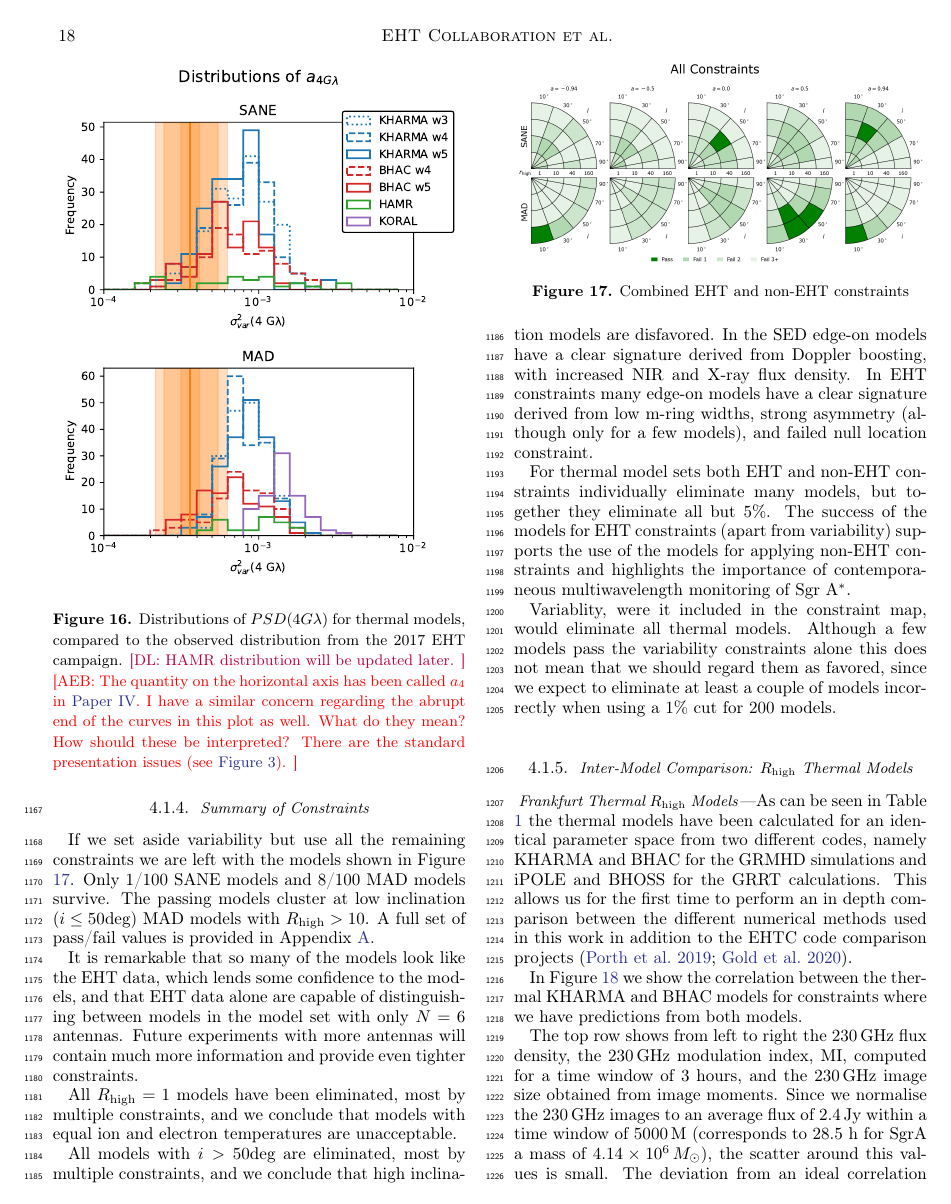
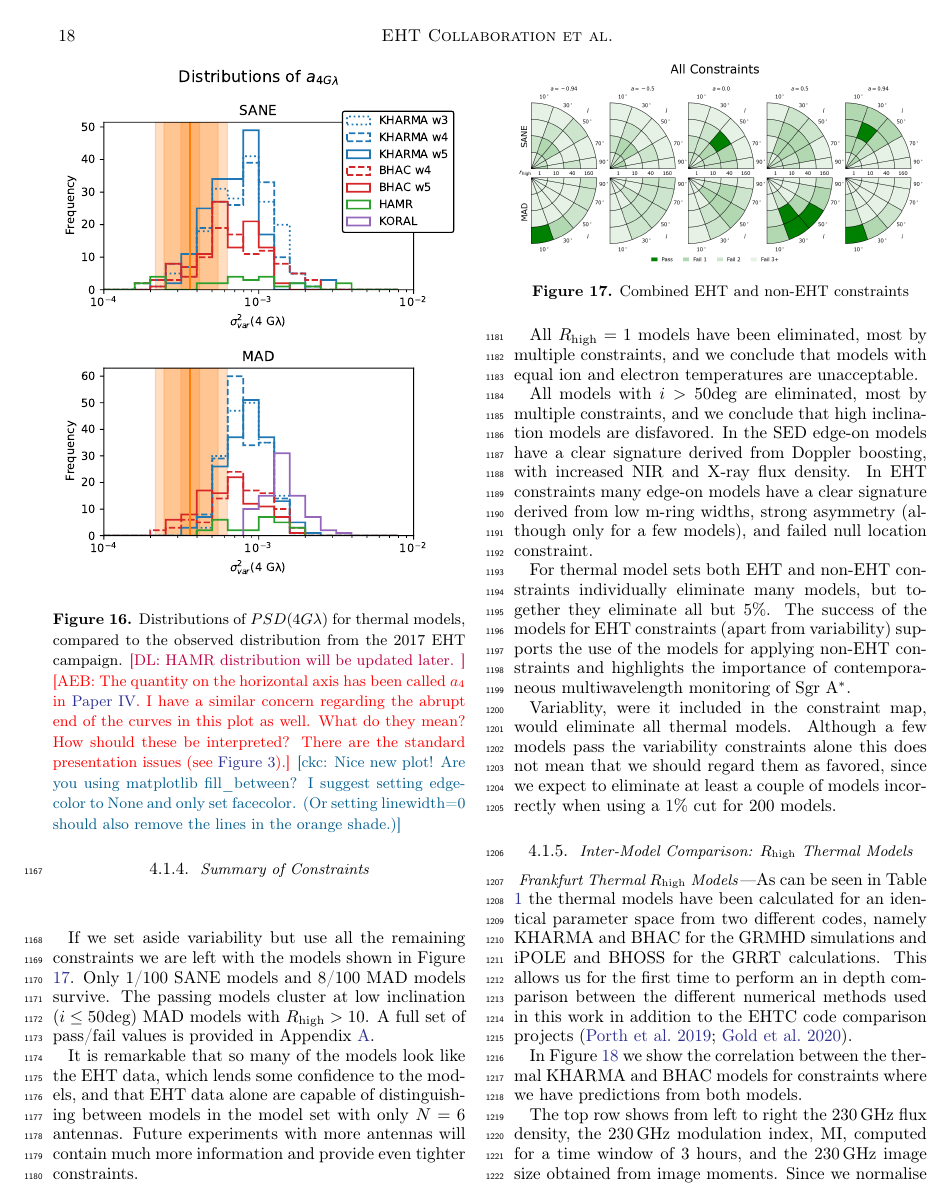
Before and after one commit to rndref/EHT_SGRA5, a LaTeX paper (main.tex, which reads comparisons.tex): page 18 of 53 before the commit and page 18 of 54 after it. Compiled offline with pdfLaTeX.

Commit message:
Updates from overleaf

```diff
--- a/comparisons.tex
+++ b/comparisons.tex
@@ -258,7 +258,8 @@ With this approach only 6\% of the models pass, and all SANE. While the quietest
     \includegraphics[width=\columnwidth]{./figures/va_hist.pdf}
   \caption{Distributions of $PSD(4G\lambda)$ for thermal models, compared to the observed distribution from the 2017 EHT campaign.
   \dl{HAMR distribution will be updated later. }
-  \aeb{The quantity on the horizontal axis has been called $a_4$ in \citetalias{PaperIV}.  I have a similar concern regarding the abrupt end of the curves in this plot as well.  What do they mean?  How should these be interpreted?  There are the standard presentation issues (see \autoref{fig:cmp_VA}). }
+  \aeb{The quantity on the horizontal axis has been called $a_4$ in \citetalias{PaperIV}.  I have a similar concern regarding the abrupt end of the curves in this plot as well.  What do they mean?  How should these be interpreted?  There are the standard presentation issues (see \autoref{fig:cmp_VA}).}
+  \ckc{Nice new plot!  Are you using matplotlib fill\_between?  I suggest setting edgecolor to None and only set facecolor.  (Or setting linewidth=0 should also remove the lines in the orange shade.)}
   }
   \label{fig:cmp_VLBI_var}
 \end{figure}
```
